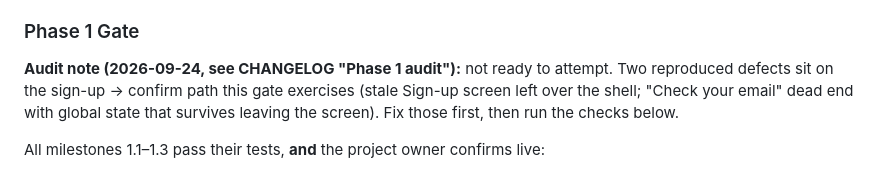
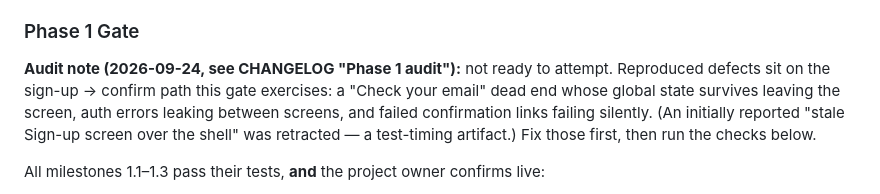
Before and after one commit to Tunasmelt/Cerebro-Flutter, a Markdown page: phases-and-gates.md, the part around the change. Rendered like a GitHub page.

```diff
--- a/phases-and-gates.md
+++ b/phases-and-gates.md
@@ -274,9 +274,11 @@ test account available this session to reach the authenticated shell.
 
 ### Phase 1 Gate
 **Audit note (2026-09-24, see CHANGELOG "Phase 1 audit"):** not ready to
-attempt. Two reproduced defects sit on the sign-up → confirm path this
-gate exercises (stale Sign-up screen left over the shell; "Check your
-email" dead end with global state that survives leaving the screen).
+attempt. Reproduced defects sit on the sign-up → confirm path this gate
+exercises: a "Check your email" dead end whose global state survives
+leaving the screen, auth errors leaking between screens, and failed
+confirmation links failing silently. (An initially reported "stale
+Sign-up screen over the shell" was retracted — a test-timing artifact.)
 Fix those first, then run the checks below.
 
 All milestones 1.1–1.3 pass their tests, **and** the project owner
```
Also changed, not shown: CHANGELOG.md (+29 -17 lines).
